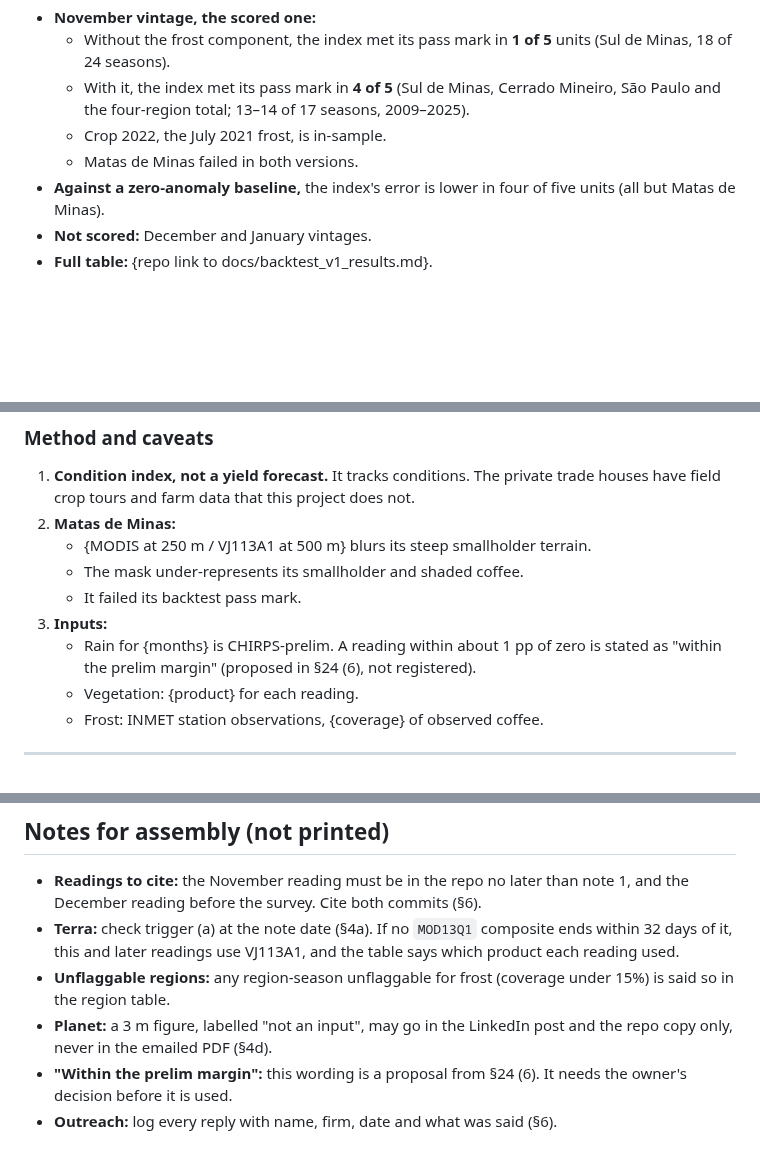
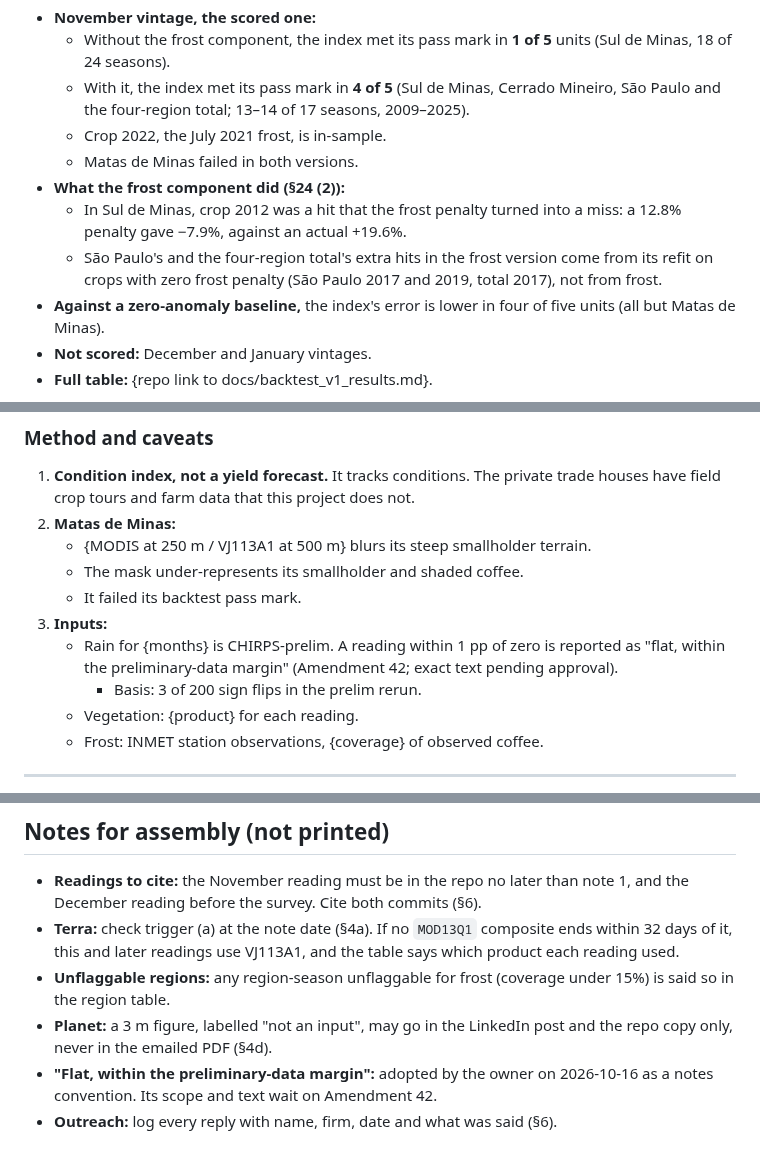
Before and after one commit to Austin-Krawczyk/brazil-arabica-index, a Markdown page: notes/2027-02_post_survey_scorecard_skeleton.md, 3 parts joined by grey strips. Drawn GitHub-style; blank space fills up the shorter version.

Commit message:
Scorecard skeleton: Sul 2012 hit turned into a miss by the frost penalty; São Paulo and total frost-version gains from the refit on zero-penalty crops; prelim convention wording (Amendment 42 pending)
Co-Authored-By: Claude Opus 5.5 <noreply@anthropic.com>

```diff
--- a/notes/2027-02_post_survey_scorecard_skeleton.md
+++ b/notes/2027-02_post_survey_scorecard_skeleton.md
@@ -84,6 +84,11 @@ arabica yields.
     and the four-region total; 13–14 of 17 seasons, 2009–2025).
   - Crop 2022, the July 2021 frost, is in-sample.
   - Matas de Minas failed in both versions.
+- **What the frost component did (§24 (2)):**
+  - In Sul de Minas, crop 2012 was a hit that the frost penalty turned into a miss: a 12.8% penalty
+    gave −7.9%, against an actual +19.6%.
+  - São Paulo's and the four-region total's extra hits in the frost version come from its refit on
+    crops with zero frost penalty (São Paulo 2017 and 2019, total 2017), not from frost.
 - **Against a zero-anomaly baseline,** the index's error is lower in four of five units (all but
   Matas de Minas).
 - **Not scored:** December and January vintages.
@@ -105,8 +110,9 @@ arabica yields.
    - The mask under-represents its smallholder and shaded coffee.
    - It failed its backtest pass mark.
 3. **Inputs:**
-   - Rain for {months} is CHIRPS-prelim. A reading within about 1 pp of zero is stated as "within
-     the prelim margin" (proposed in §24 (6), not registered).
+   - Rain for {months} is CHIRPS-prelim. A reading within 1 pp of zero is reported as "flat,
+     within the preliminary-data margin" (Amendment 42; exact text pending approval).
+     - Basis: 3 of 200 sign flips in the prelim rerun.
    - Vegetation: {product} for each reading.
    - Frost: INMET station observations, {coverage} of observed coffee.
 
@@ -121,6 +127,6 @@ arabica yields.
   in the region table.
 - **Planet:** a 3 m figure, labelled "not an input", may go in the LinkedIn post and the repo copy
   only, never in the emailed PDF (§4d).
-- **"Within the prelim margin":** this wording is a proposal from §24 (6). It needs the owner's
-  decision before it is used.
+- **"Flat, within the preliminary-data margin":** adopted by the owner on 2026-10-16 as a notes
+  convention. Its scope and text wait on Amendment 42.
 - **Outreach:** log every reply with name, firm, date and what was said (§6).
```
Also changed, not shown: other parts of notes/2027-02_post_survey_scorecard_skeleton.md (+1 -1 lines).
